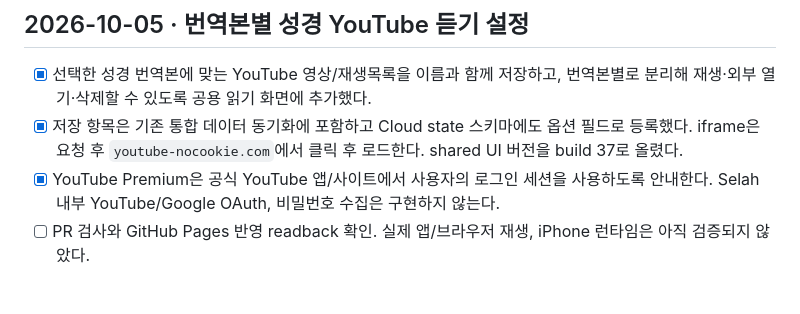
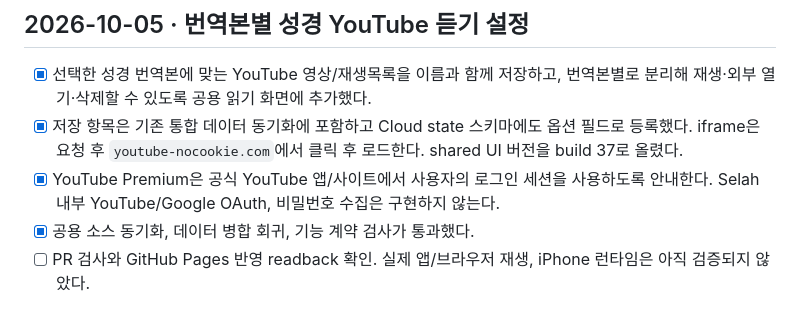
Before and after one commit to delight0517/selah-bible-meditation, a Markdown page: TODO.md, the part around the change. Drawn GitHub-style.

Commit message:
Record Bible audio source verification

```diff
--- a/TODO.md
+++ b/TODO.md
@@ -2,6 +2,7 @@
 - [x] 선택한 성경 번역본에 맞는 YouTube 영상/재생목록을 이름과 함께 저장하고, 번역본별로 분리해 재생·외부 열기·삭제할 수 있도록 공용 읽기 화면에 추가했다.
 - [x] 저장 항목은 기존 통합 데이터 동기화에 포함하고 Cloud state 스키마에도 옵션 필드로 등록했다. iframe은 요청 후 `youtube-nocookie.com`에서 클릭 후 로드한다. shared UI 버전을 build 37로 올렸다.
 - [x] YouTube Premium은 공식 YouTube 앱/사이트에서 사용자의 로그인 세션을 사용하도록 안내한다. Selah 내부 YouTube/Google OAuth, 비밀번호 수집은 구현하지 않는다.
+- [x] 공용 소스 동기화, 데이터 병합 회귀, 기능 계약 검사가 통과했다.
 - [ ] PR 검사와 GitHub Pages 반영 readback 확인. 실제 앱/브라우저 재생, iPhone 런타임은 아직 검증되지 않았다.
 
 ## 2026-10-05 · 언어별 무료 큐티 바로가기 카탈로그
```
